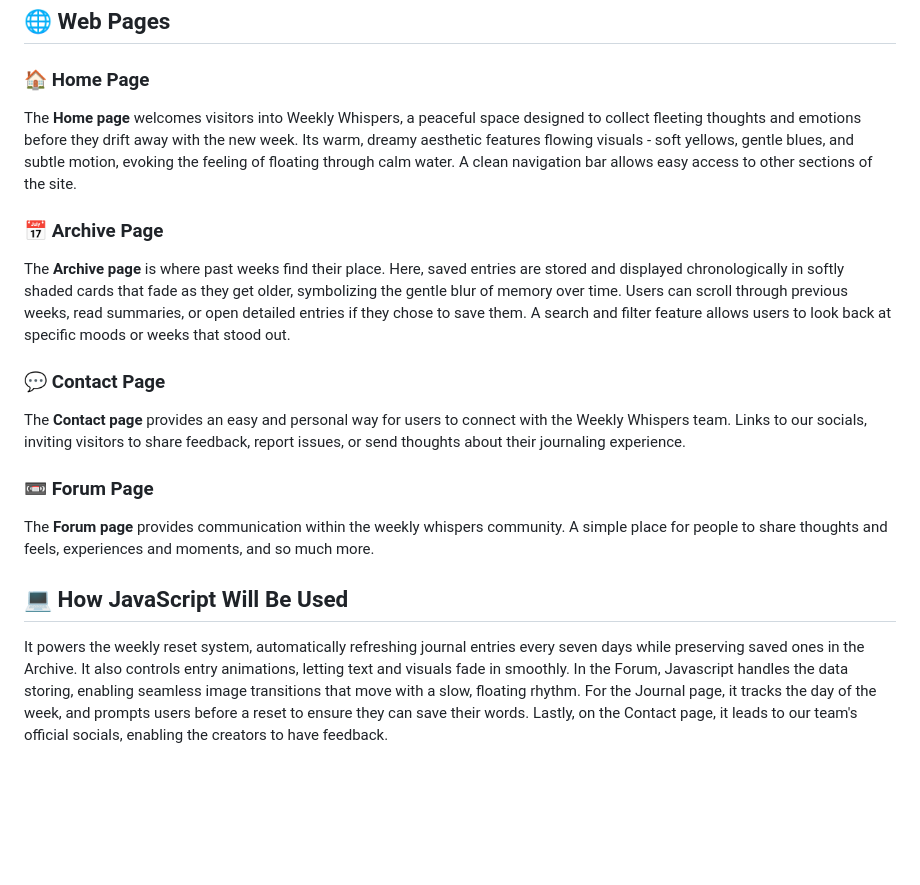
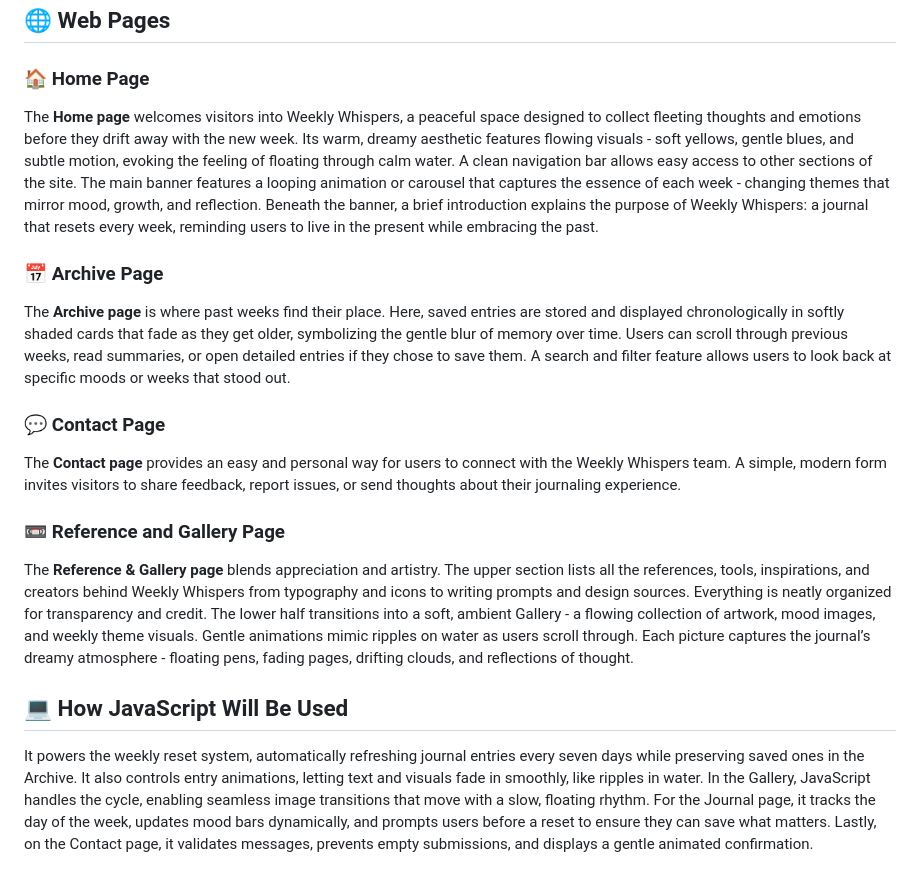
Before and after one commit to VentiiLatte/WDProjStrontiumYague, a Markdown page: README.md, the part around one of its changes. Rendered like a GitHub page; blank space fills up the shorter version.

Commit message:
Revise README for clarity and additional details
Updated various sections for clarity and detail, including the Home, Contact, and Gallery pages. Enhanced descriptions of JavaScript functionality and added new sections.

```diff
--- a/README.md
+++ b/README.md
@@ -52,19 +52,19 @@ ________________________________________________________________________________
 ## 🌐 Web Pages
 
 ### 🏠 Home Page
-The **Home page** welcomes visitors into Weekly Whispers, a peaceful space designed to collect fleeting thoughts and emotions before they drift away with the new week. Its warm, dreamy aesthetic features flowing visuals - soft yellows, gentle blues, and subtle motion, evoking the feeling of floating through calm water. A clean navigation bar allows easy access to other sections of the site.
+The **Home page** welcomes visitors into Weekly Whispers, a peaceful space designed to collect fleeting thoughts and emotions before they drift away with the new week. Its warm, dreamy aesthetic features flowing visuals - soft yellows, gentle blues, and subtle motion, evoking the feeling of floating through calm water. A clean navigation bar allows easy access to other sections of the site. The main banner features a looping animation or carousel that captures the essence of each week - changing themes that mirror mood, growth, and reflection. Beneath the banner, a brief introduction explains the purpose of Weekly Whispers: a journal that resets every week, reminding users to live in the present while embracing the past.
 
 ### 📅 Archive Page
 The **Archive page** is where past weeks find their place. Here, saved entries are stored and displayed chronologically in softly shaded cards that fade as they get older, symbolizing the gentle blur of memory over time.
 Users can scroll through previous weeks, read summaries, or open detailed entries if they chose to save them. A search and filter feature allows users to look back at specific moods or weeks that stood out.
 
 ### 💬 Contact Page
-The **Contact page** provides an easy and personal way for users to connect with the Weekly Whispers team. Links to our socials, inviting visitors to share feedback, report issues, or send thoughts about their journaling experience.
+The **Contact page** provides an easy and personal way for users to connect with the Weekly Whispers team. A simple, modern form invites visitors to share feedback, report issues, or send thoughts about their journaling experience.
 
-### 📼 Forum Page
-The **Forum page** provides communication within the weekly whispers community. A simple place for people to share thoughts and feels, experiences and moments, and so much more.
+### 📼 Reference and Gallery Page
+The **Reference & Gallery page** blends appreciation and artistry. The upper section lists all the references, tools, inspirations, and creators behind Weekly Whispers from typography and icons to writing prompts and design sources. Everything is neatly organized for transparency and credit. The lower half transitions into a soft, ambient Gallery - a flowing collection of artwork, mood images, and weekly theme visuals. Gentle animations mimic ripples on water as users scroll through. Each picture captures the journal’s dreamy atmosphere - floating pens, fading pages, drifting clouds, and reflections of thought.
 
 ## 💻 **How JavaScript Will Be Used**
-It powers the weekly reset system, automatically refreshing journal entries every seven days while preserving saved ones in the Archive. It also controls entry animations, letting text and visuals fade in smoothly. In the Forum, Javascript handles the data storing, enabling seamless image transitions that move with a slow, floating rhythm.
-For the Journal page, it tracks the day of the week, and prompts users before a reset to ensure they can save their words.
-Lastly, on the Contact page, it leads to our team's official socials, enabling the creators to have feedback.
+It powers the weekly reset system, automatically refreshing journal entries every seven days while preserving saved ones in the Archive. It also controls entry animations, letting text and visuals fade in smoothly, like ripples in water. In the Gallery, JavaScript handles the cycle, enabling seamless image transitions that move with a slow, floating rhythm.
+For the Journal page, it tracks the day of the week, updates mood bars dynamically, and prompts users before a reset to ensure they can save what matters.
+Lastly, on the Contact page, it validates messages, prevents empty submissions, and displays a gentle animated confirmation.
```
Also changed, not shown: other parts of README.md (+1 -1 lines).
